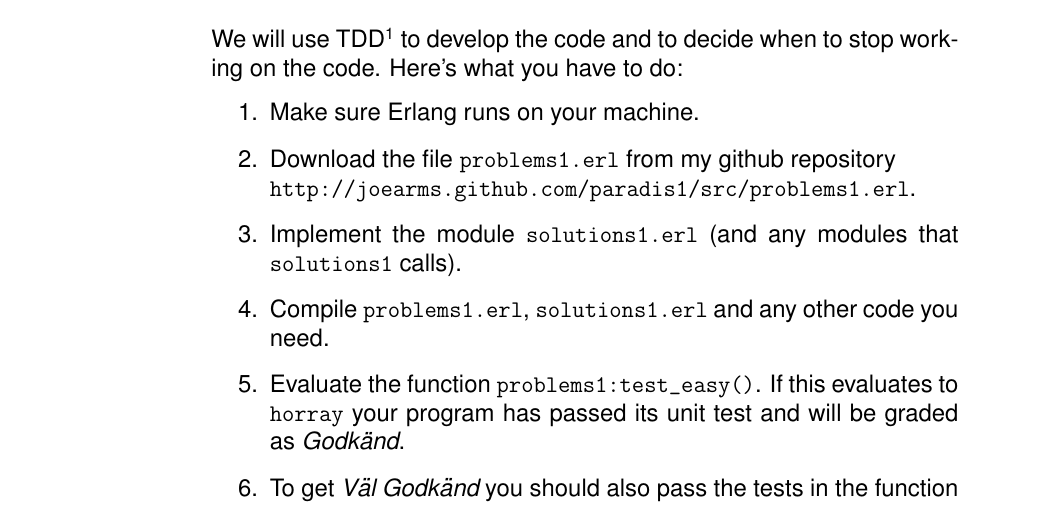
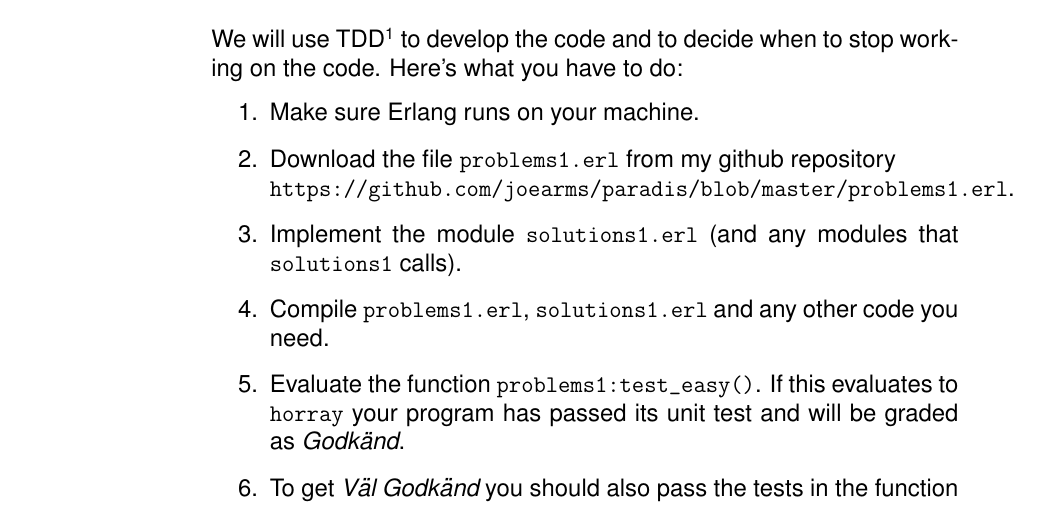
Before and after one commit to joearms/paradis, a LaTeX document (problems_1.tex): part of page 2 of 5, cut so that both start at the same text. Compiled offline with pdfLaTeX.

Commit message:
Amended path to problems_1.erl, no such github page, link to repo.

```diff
--- a/problems_1.tex
+++ b/problems_1.tex
@@ -30,7 +30,7 @@ Here's what you have to do:
 
 \item Download the file \verb+problems1.erl+ from my github repository
 \newline
-  \verb+http://joearms.github.com/paradis1/src/problems1.erl+.
+  \verb+https://github.com/joearms/paradis/blob/master/problems1.erl+.
 
 \item Implement the module \verb+solutions1.erl+ (and any modules
 that \verb+solutions1+ calls).
```
